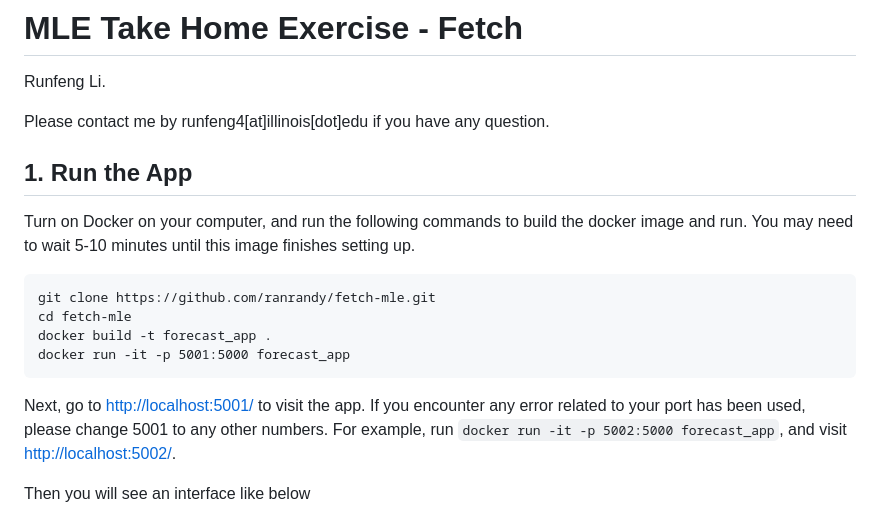
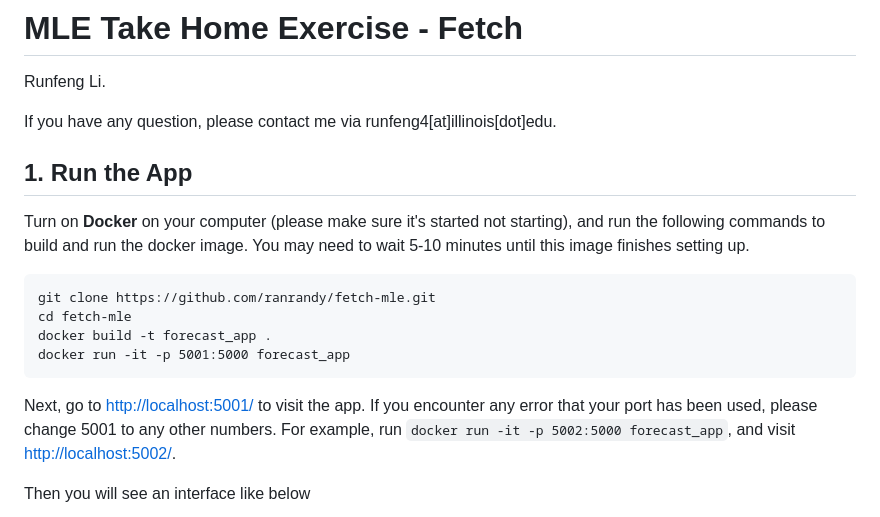
Before and after one commit to ranrandy/fetch-mle, a Markdown page: README.md, the part around the change printed below. Drawn GitHub-style.

````diff
--- a/README.md
+++ b/README.md
@@ -1,17 +1,17 @@
 # MLE Take Home Exercise - Fetch
 Runfeng Li.
 
-Please contact me by runfeng4[at]illinois[dot]edu if you have any question.
+If you have any question, please contact me via runfeng4[at]illinois[dot]edu.
 
 ## 1. Run the App
-Turn on Docker on your computer, and run the following commands to build the docker image and run. You may need to wait 5-10 minutes until this image finishes setting up.
+Turn on **Docker** on your computer (please make sure it's started not starting), and run the following commands to build and run the docker image. You may need to wait 5-10 minutes until this image finishes setting up.
 ```
 git clone https://github.com/ranrandy/fetch-mle.git
 cd fetch-mle
 docker build -t forecast_app .
 docker run -it -p 5001:5000 forecast_app
 ```
-Next, go to [http://localhost:5001/](http://localhost:5001/) to visit the app. If you encounter any error related to your port has been used, please change 5001 to any other numbers. For example, run `docker run -it -p 5002:5000 forecast_app`, and visit
+Next, go to [http://localhost:5001/](http://localhost:5001/) to visit the app. If you encounter any error that your port has been used, please change 5001 to any other numbers. For example, run `docker run -it -p 5002:5000 forecast_app`, and visit
  [http://localhost:5002/](http://localhost:5002/).
 
 Then you will see an interface like below
````
Also changed, not shown: other parts of README.md (+21 -7 lines).
